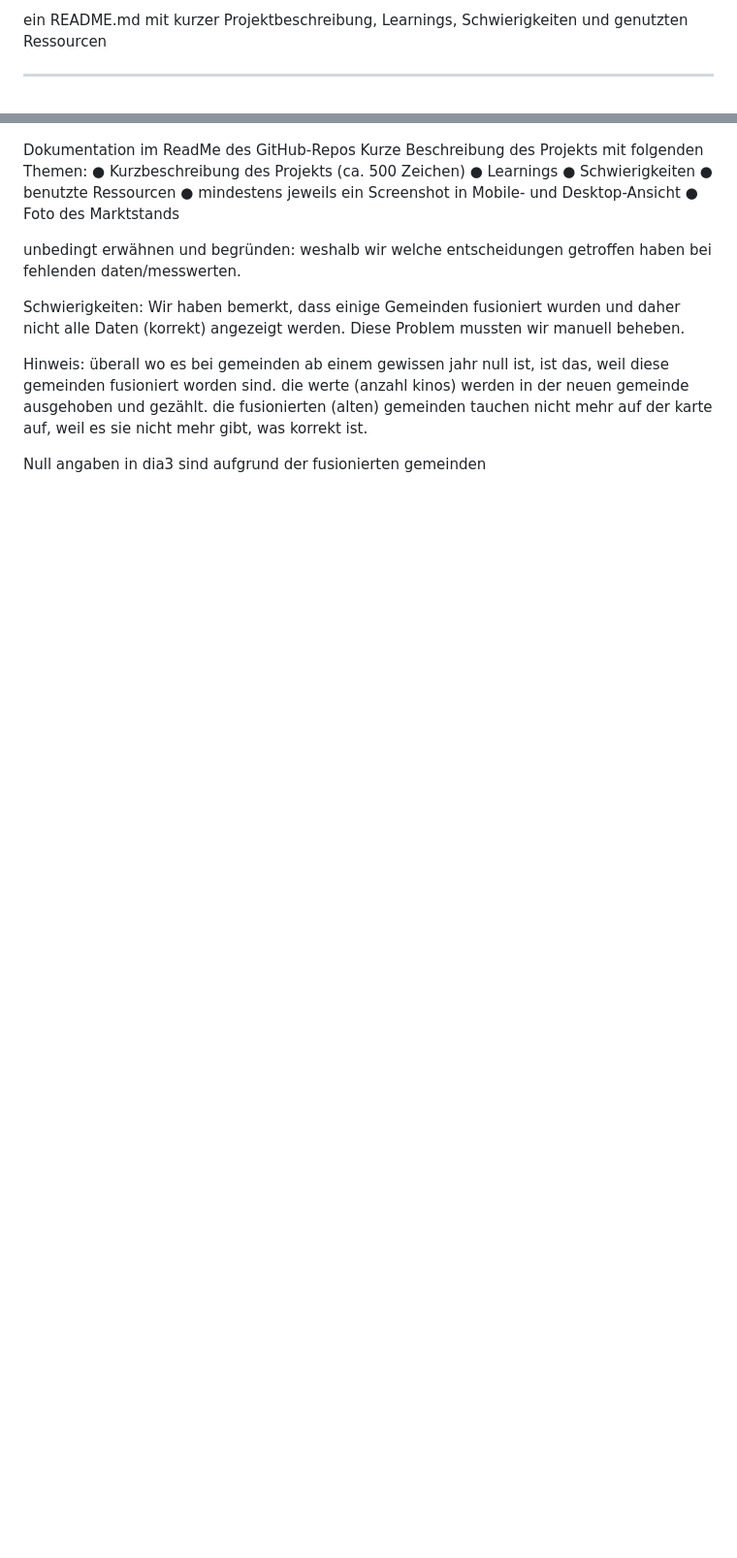
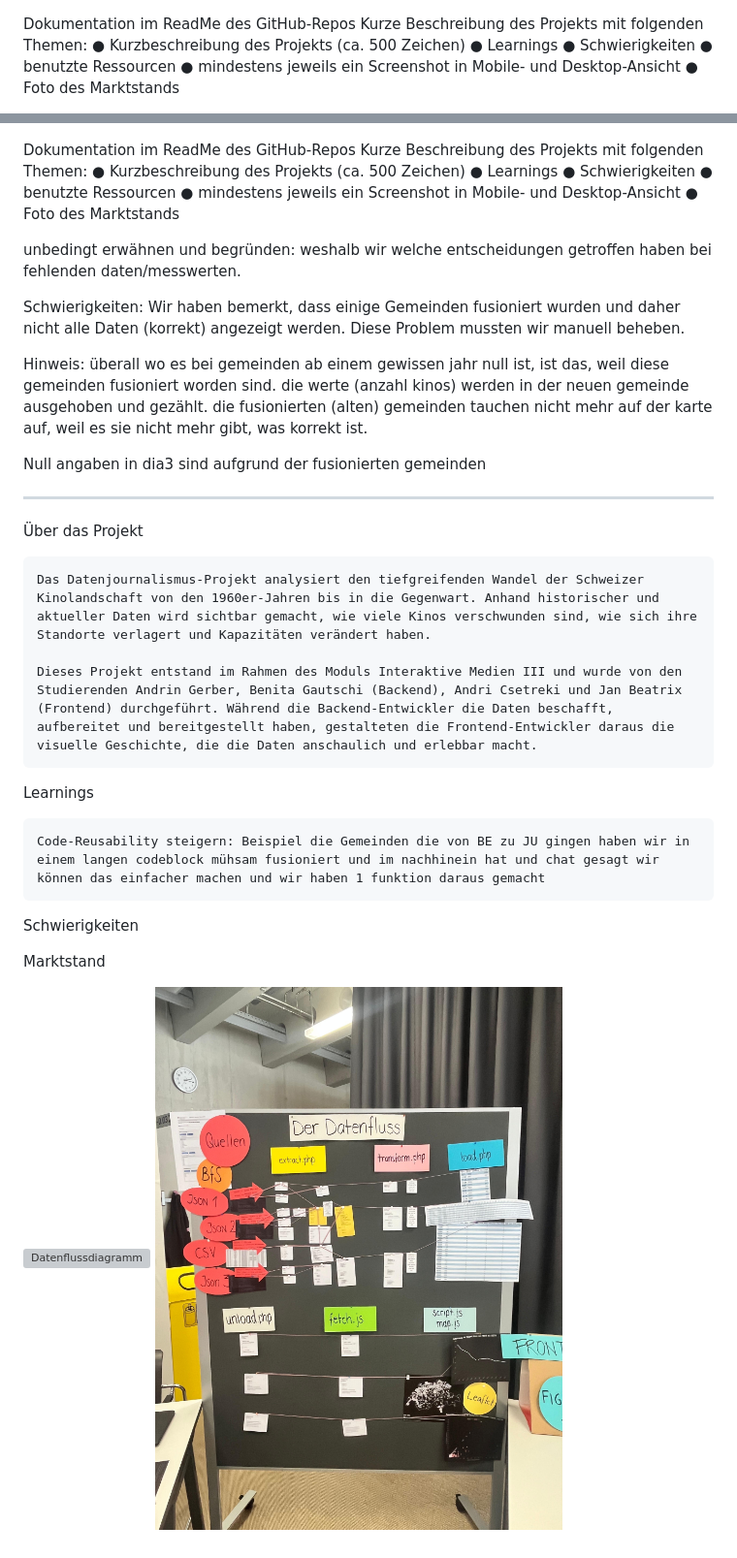
Before and after one commit to andrin-gerber/happy_coding_im3, a Markdown page: README.md, 2 parts joined by grey strips. Shown at 97% size. GitHub-like rendering; pictures changed too: readme_assets/Datenfluss.jpeg (added); blank space fills up the shorter version; grey boxes are pictures that could not be loaded.

```diff
--- a/README.md
+++ b/README.md
@@ -1,8 +1,3 @@
-ein README.md mit kurzer Projektbeschreibung, Learnings, Schwierigkeiten und
-genutzten Ressourcen
-
----
-
 Dokumentation im ReadMe des GitHub-Repos
 Kurze Beschreibung des Projekts mit folgenden Themen:
 ● Kurzbeschreibung des Projekts (ca. 500 Zeichen)
@@ -20,3 +15,24 @@ Wir haben bemerkt, dass einige Gemeinden fusioniert wurden und daher nicht alle
 Hinweis: überall wo es bei gemeinden ab einem gewissen jahr null ist, ist das, weil diese gemeinden fusioniert worden sind. die werte (anzahl kinos) werden in der neuen gemeinde ausgehoben und gezählt. die fusionierten (alten) gemeinden tauchen nicht mehr auf der karte auf, weil es sie nicht mehr gibt, was korrekt ist.
 
 Null angaben in dia3 sind aufgrund der fusionierten gemeinden
+
+
+---
+
+Über das Projekt
+
+    Das Datenjournalismus-Projekt analysiert den tiefgreifenden Wandel der Schweizer Kinolandschaft von den 1960er-Jahren bis in die Gegenwart. Anhand historischer und aktueller Daten wird sichtbar gemacht, wie viele Kinos verschwunden sind, wie sich ihre Standorte verlagert und Kapazitäten verändert haben.
+
+    Dieses Projekt entstand im Rahmen des Moduls Interaktive Medien III und wurde von den Studierenden Andrin Gerber, Benita Gautschi (Backend), Andri Csetreki und Jan Beatrix (Frontend) durchgeführt. Während die Backend-Entwickler die Daten beschafft, aufbereitet und bereitgestellt haben, gestalteten die Frontend-Entwickler daraus die visuelle Geschichte, die die Daten anschaulich und erlebbar macht.
+
+Learnings
+
+    Code-Reusability steigern: Beispiel die Gemeinden die von BE zu JU gingen haben wir in einem langen codeblock mühsam fusioniert und im nachhinein hat und chat gesagt wir können das einfacher machen und wir haben 1 funktion daraus gemacht
+
+Schwierigkeiten
+
+
+Marktstand
+
+![Datenflussdiagramm](readme_assets/Marktstand.jpeg)
+![Datenflussdiagramm](readme_assets/Datenfluss.jpeg)
```
Also changed, not shown: 1 other file.
